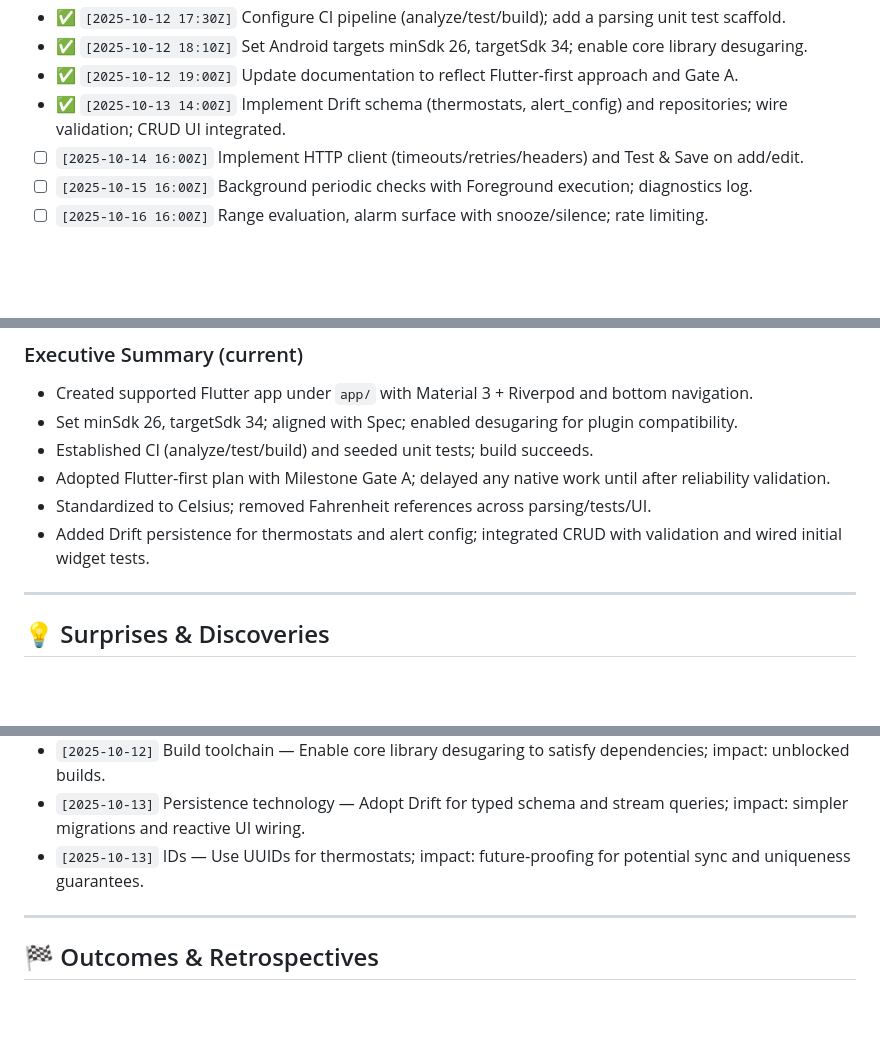
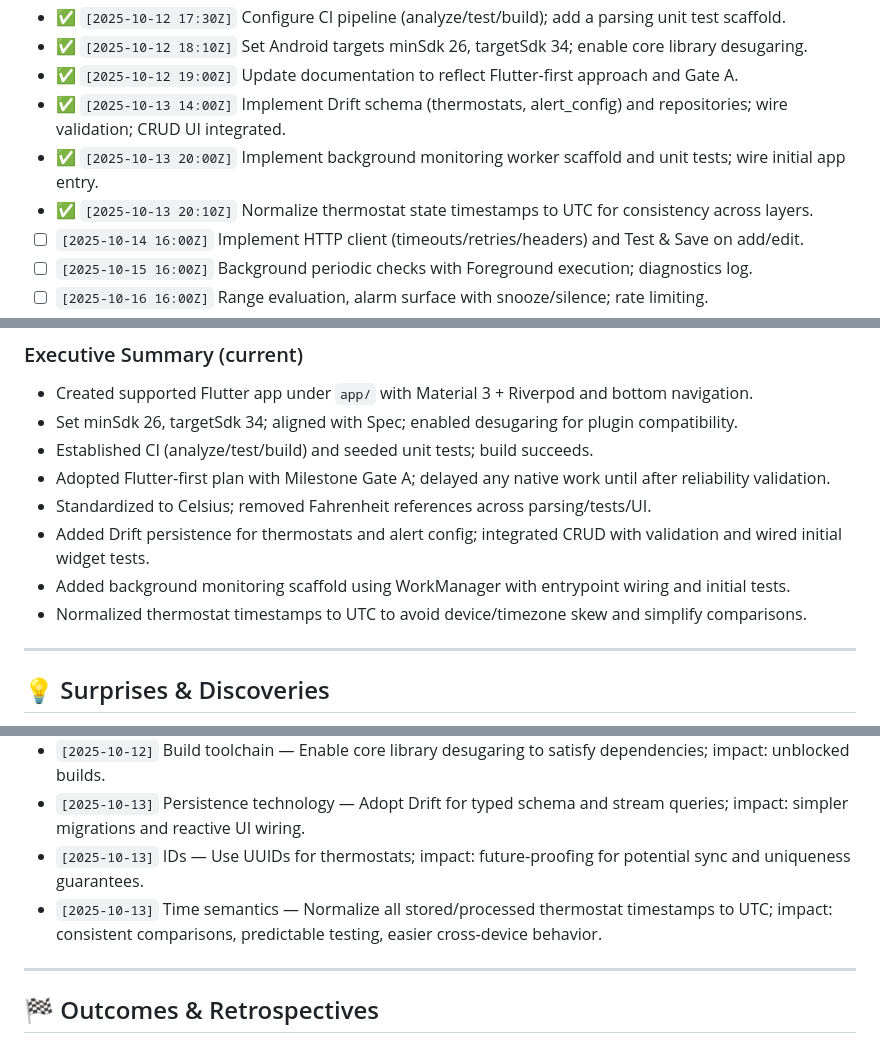
Before and after one commit to ghsi011/FarmCtl, a Markdown page: .agent/ExecPlan.md, 3 parts joined by grey strips. GitHub-like rendering; blank space fills up the shorter version.

Commit message:
Enhance ExecPlan.md with background monitoring implementation and timestamp normalization
* Added a scaffold for background monitoring using WorkManager, including initial unit tests and entrypoint wiring.
* Normalized thermostat state timestamps to UTC for consistent data handling across layers, improving reliability and simplifying comparisons.

```diff
--- a/.agent/ExecPlan.md
+++ b/.agent/ExecPlan.md
@@ -75,6 +75,8 @@ Use ☐/[-]/✅ with UTC timestamps to reflect real progress.
 - ✅ `[2025-10-12 18:10Z]` Set Android targets minSdk 26, targetSdk 34; enable core library desugaring.
 - ✅ `[2025-10-12 19:00Z]` Update documentation to reflect Flutter‑first approach and Gate A.
 - ✅ `[2025-10-13 14:00Z]` Implement Drift schema (thermostats, alert_config) and repositories; wire validation; CRUD UI integrated.
+- ✅ `[2025-10-13 20:00Z]` Implement background monitoring worker scaffold and unit tests; wire initial app entry.
+- ✅ `[2025-10-13 20:10Z]` Normalize thermostat state timestamps to UTC for consistency across layers.
 - ☐ `[2025-10-14 16:00Z]` Implement HTTP client (timeouts/retries/headers) and Test & Save on add/edit.
 - ☐ `[2025-10-15 16:00Z]` Background periodic checks with Foreground execution; diagnostics log.
 - ☐ `[2025-10-16 16:00Z]` Range evaluation, alarm surface with snooze/silence; rate limiting.
@@ -87,6 +89,8 @@ Use ☐/[-]/✅ with UTC timestamps to reflect real progress.
 - Adopted Flutter‑first plan with Milestone Gate A; delayed any native work until after reliability validation.
 - Standardized to Celsius; removed Fahrenheit references across parsing/tests/UI.
 - Added Drift persistence for thermostats and alert config; integrated CRUD with validation and wired initial widget tests.
+- Added background monitoring scaffold using WorkManager with entrypoint wiring and initial tests.
+- Normalized thermostat timestamps to UTC to avoid device/timezone skew and simplify comparisons.
 
 ---
 
@@ -103,6 +107,7 @@ Use ☐/[-]/✅ with UTC timestamps to reflect real progress.
 - `[2025-10-12]` Build toolchain — Enable core library desugaring to satisfy dependencies; impact: unblocked builds.
 - `[2025-10-13]` Persistence technology — Adopt Drift for typed schema and stream queries; impact: simpler migrations and reactive UI wiring.
 - `[2025-10-13]` IDs — Use UUIDs for thermostats; impact: future‑proofing for potential sync and uniqueness guarantees.
+- `[2025-10-13]` Time semantics — Normalize all stored/processed thermostat timestamps to UTC; impact: consistent comparisons, predictable testing, easier cross‑device behavior.
 
 ---
 
```
